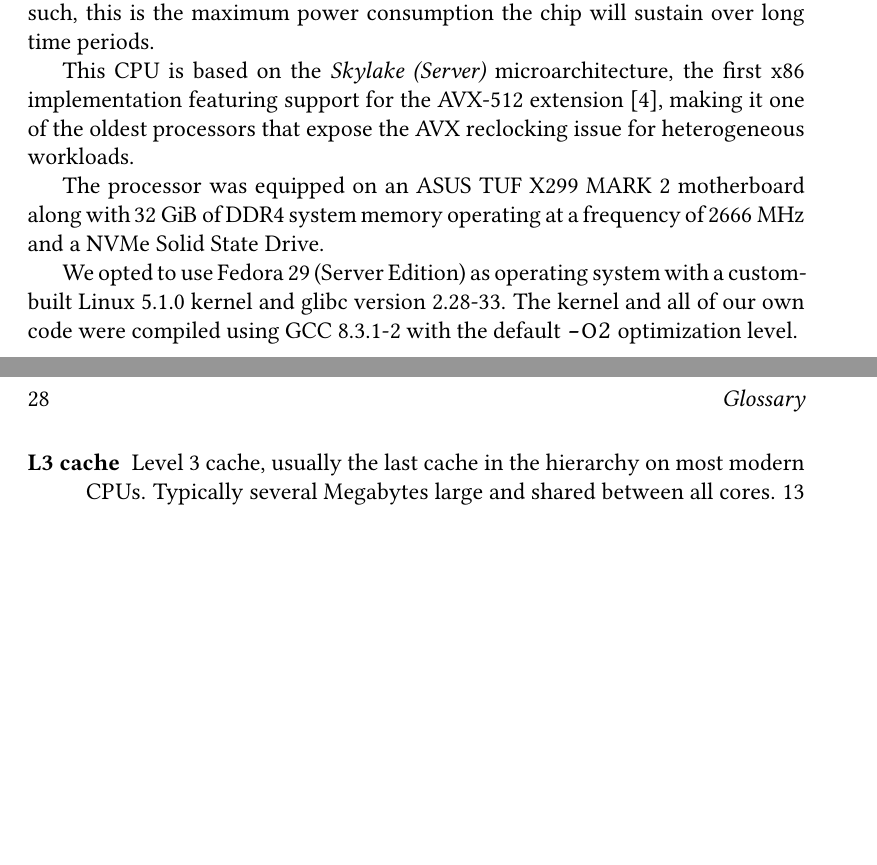
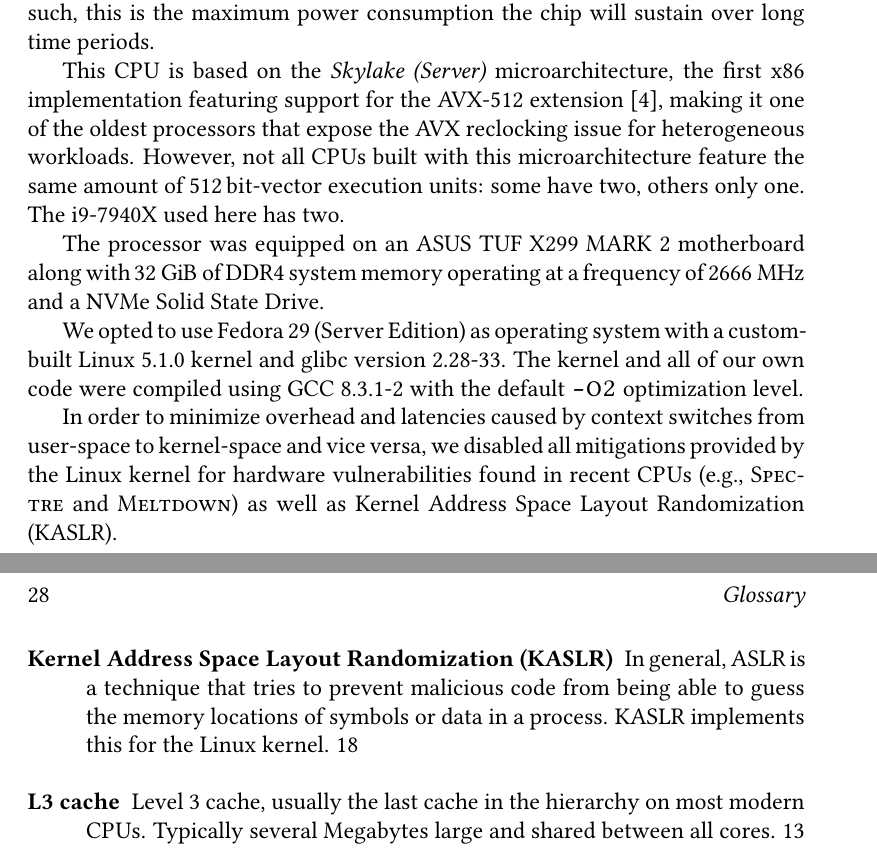
Before and after one commit to pp3345/bachelor-thesis, a LaTeX thesis (thesis/bachelor_thesis.tex, which reads thesis/analysis.tex, thesis/glossary.tex): two parts of pages 24 and 34 of 37, joined at a grey line, cut so that both start at the same text, the shorter picture padded with empty space. Compiled offline with pdfLaTeX.

Commit message:
Some additional sentences in system setup section

```diff
--- a/thesis/analysis.tex
+++ b/thesis/analysis.tex
@@ -208,8 +208,10 @@ We use the described analysis framework to conduct measurements with several dif
 
 To execute our analysis tasks, we used an Intel Core i9-7940X processor which features 14 physical cores with twofold \gls{SMT} running at a nominal base frequency of \SI{3.1}{\giga\hertz} with a maximum turbo frequency of \SI{4.3}{\giga\hertz} \cite{intel7940x}. Additionally, the chip supports \textit{Intel Turbo Boost Max Technology 3.0}, essentially meaning that two cores may operate at a higher turbo frequency, namely \SI{4.4}{\giga\hertz}. These cores are selected based on their electrical and thermal properties during the manufacturing process \cite{intelxeonscalabledeepdive} -- this technique is otherwise also known as \textit{speed binning} \cite{lopata2012speed}. The chip's nominal \gls{TDP} is specified at \SI{165}{\watt}, and as such, this is the maximum power consumption the chip will sustain over long time periods.
 
-This \gls{CPU} is based on the \textit{Skylake (Server)} microarchitecture, the first x86 implementation featuring support for the \gls{AVX-512} extension \cite{intelxeonscalabledeepdive}, making it one of the oldest processors that expose the \gls{AVX} reclocking issue for heterogeneous workloads.
+This \gls{CPU} is based on the \textit{Skylake (Server)} microarchitecture, the first x86 implementation featuring support for the \gls{AVX-512} extension \cite{intelxeonscalabledeepdive}, making it one of the oldest processors that expose the \gls{AVX} reclocking issue for heterogeneous workloads. However, not all \glspl{CPU} built with this microarchitecture feature the same amount of \SI{512}{\bit}-vector execution units: some have two, others only one. The i9-7940X used here has two.
 
 The processor was equipped on an ASUS TUF X299 MARK 2 motherboard along with \SI{32}{\gibi\byte} of DDR4 system memory operating at a frequency of \SI{2666}{\mega\hertz} and a NVMe Solid State Drive.
 
 We opted to use Fedora 29 (Server Edition) as operating system with a custom-built Linux 5.1.0 kernel and glibc version 2.28-33. The kernel and all of our own code were compiled using GCC 8.3.1-2 with the default \texttt{-O2} optimization level.
+
+In order to minimize overhead and latencies caused by context switches from user-space to kernel-space and vice versa, we disabled all mitigations provided by the Linux kernel for hardware vulnerabilities found in recent \glspl{CPU} (e.g., \textsc{Spectre} and \textsc{Meltdown}) as well as \gls{KASLR}.
--- a/thesis/glossary.tex
+++ b/thesis/glossary.tex
@@ -17,6 +17,7 @@
 \newacronym[description={The default scheduler used in current Linux kernels. Designed to offer both low latency for interactive systems and high throughput for servers}]{CFS}{CFS}{Completely Fair Scheduler}
 \newacronym[description={A processor featuring an out-of-order pipeline is capable of executing instructions in a different order than given in the program while maintaining correct and consistent results in order to speed up execution}]{OoO}{OoO}{out-of-order}
 \newacronym[description={Different manufacturers have used different definitions over time. For current-generation Intel processors, this value is a hard cap for the chip's power consumption}]{TDP}{TDP}{Thermal Design Power}
+\newacronym[description={In general, ASLR is a technique that tries to prevent malicious code from being able to guess the memory locations of symbols or data in a process. KASLR implements this for the Linux kernel}]{KASLR}{KASLR}{Kernel Address Space Layout Randomization}
 
 \newglossaryentry{AVX1}{name={AVX1},description={The initial version of \gls{AVX}}}
 \newglossaryentry{AVX2}{name={AVX2},description={\gls{AVX} version 2, which added new instructions and \SI{256}{\bit}-wide vectors}}
```
